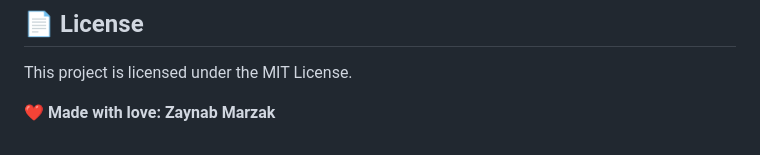
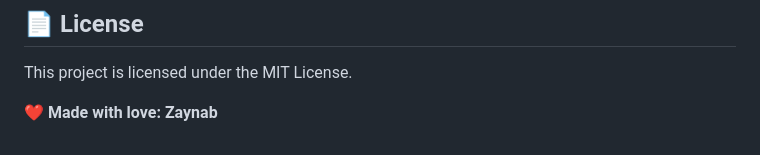
Before and after one commit to zayynabz/Password-Generator, a Markdown page: README.md, the part around the change. Rendered like a GitHub page.

Commit message:
Update author name in README

```diff
--- a/README.md
+++ b/README.md
@@ -111,4 +111,4 @@ If you plan to redistribute, consider adding a `LICENSE` file.
 
 This project is licensed under the MIT License.
 
-   **❤️ Made with love: Zaynab Marzak**
+   **❤️ Made with love: Zaynab**
```
